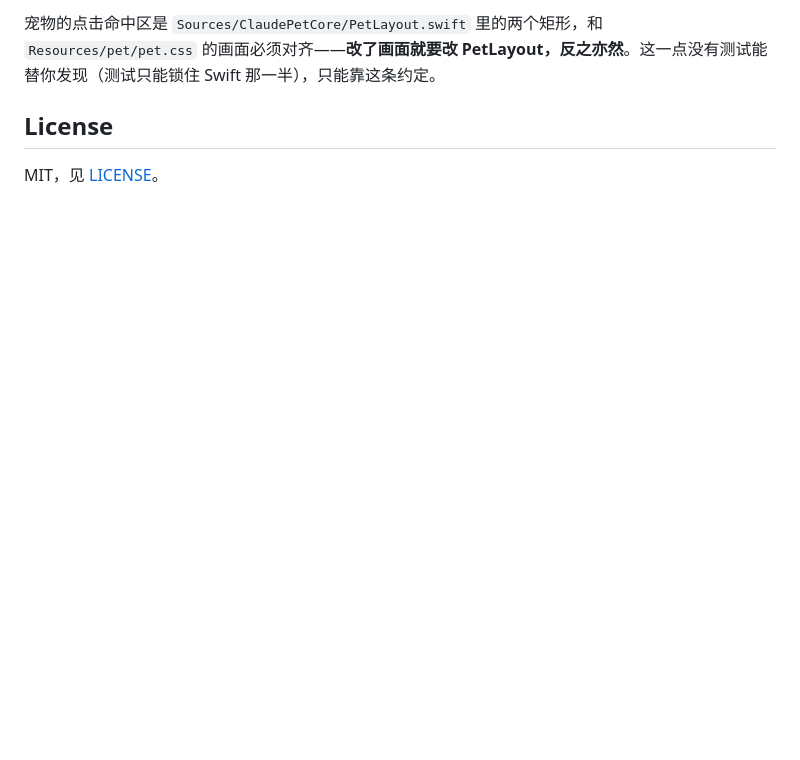
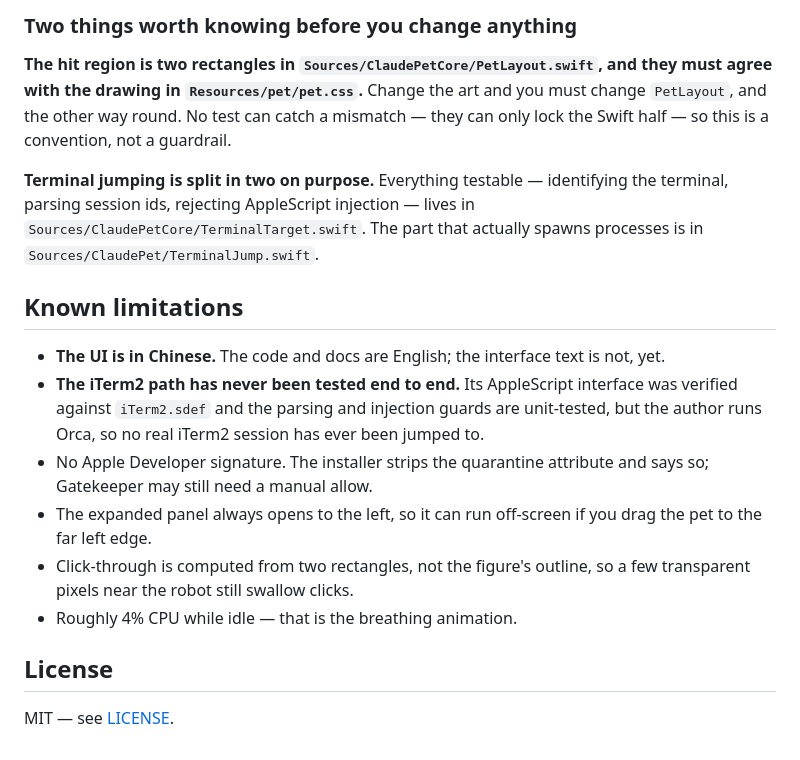
Before and after one commit to ZephTu/claude-pet, a Markdown page: README.md, the part around one of its changes. Drawn GitHub-style; blank space fills up the shorter version.

```diff
--- a/README.md
+++ b/README.md
@@ -73,6 +101,19 @@ swift run ClaudePetTests     # 单元测试（不是 swift test，本机没装 X
 
-宠物的点击命中区是 `Sources/ClaudePetCore/PetLayout.swift` 里的两个矩形，和 `Resources/pet/pet.css` 的画面必须对齐——**改了画面就要改 PetLayout，反之亦然**。这一点没有测试能替你发现（测试只能锁住 Swift 那一半），只能靠这条约定。
+### Two things worth knowing before you change anything
+
+**The hit region is two rectangles in `Sources/ClaudePetCore/PetLayout.swift`, and they must agree with the drawing in `Resources/pet/pet.css`.** Change the art and you must change `PetLayout`, and the other way round. No test can catch a mismatch — they can only lock the Swift half — so this is a convention, not a guardrail.
+
+**Terminal jumping is split in two on purpose.** Everything testable — identifying the terminal, parsing session ids, rejecting AppleScript injection — lives in `Sources/ClaudePetCore/TerminalTarget.swift`. The part that actually spawns processes is in `Sources/ClaudePet/TerminalJump.swift`.
+
+## Known limitations
+
+- **The UI is in Chinese.** The code and docs are English; the interface text is not, yet.
+- **The iTerm2 path has never been tested end to end.** Its AppleScript interface was verified against `iTerm2.sdef` and the parsing and injection guards are unit-tested, but the author runs Orca, so no real iTerm2 session has ever been jumped to.
+- No Apple Developer signature. The installer strips the quarantine attribute and says so; Gatekeeper may still need a manual allow.
+- The expanded panel always opens to the left, so it can run off-screen if you drag the pet to the far left edge.
+- Click-through is computed from two rectangles, not the figure's outline, so a few transparent pixels near the robot still swallow clicks.
+- Roughly 4% CPU while idle — that is the breathing animation.
 
 ## License
 
-MIT，见 [LICENSE](LICENSE)。
+MIT — see [LICENSE](LICENSE).
```
Also changed, not shown: other parts of README.md (+61 -33 lines), README.zh-CN.md (added, +86 -0 lines), docs/images/pet.gif (added), docs/images/states.png (added).
